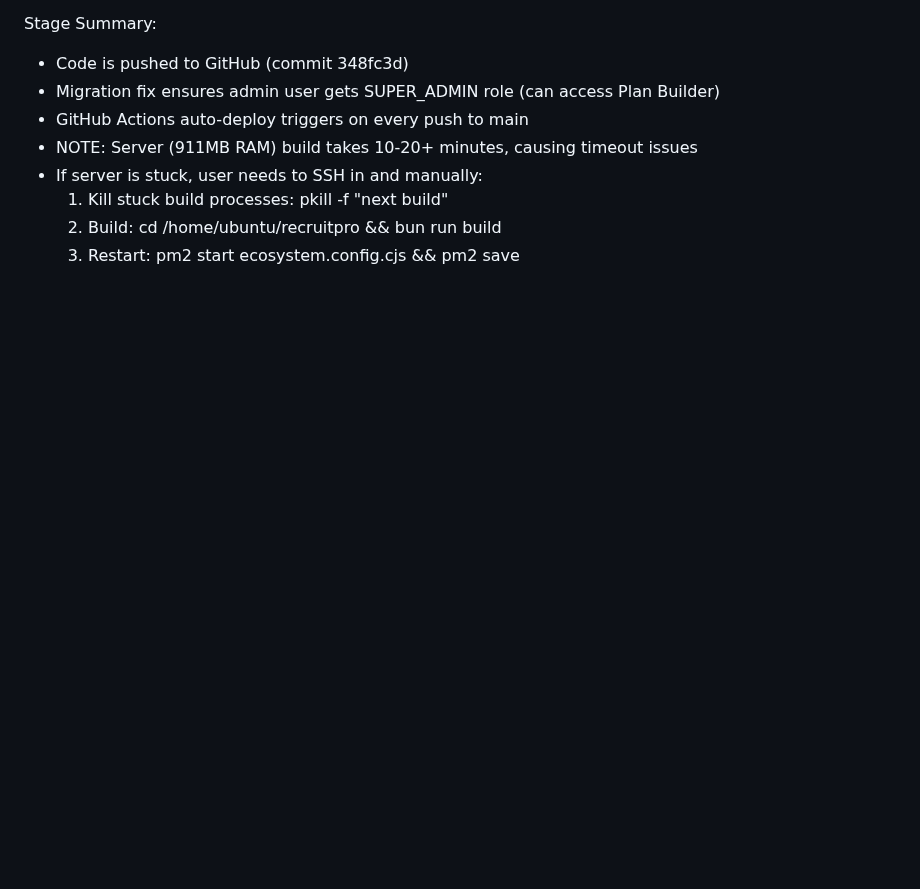
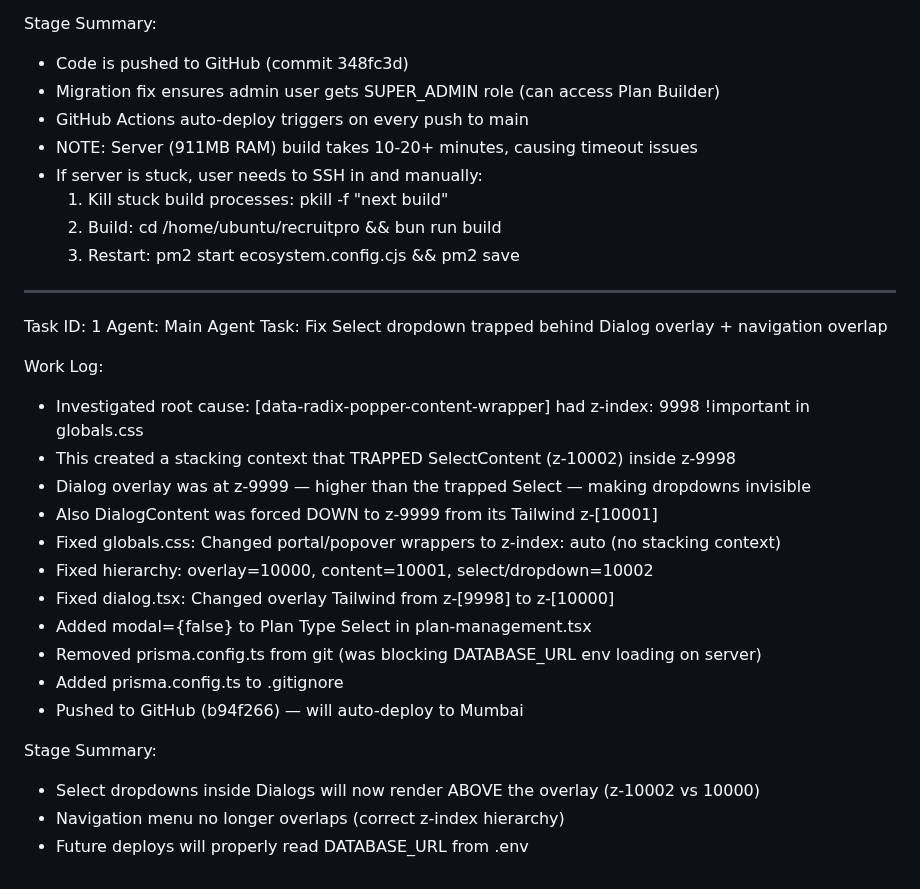
Before and after one commit to akoltasolutions/recruitpro, a Markdown page: worklog.md, the part around the change. Rendered like a GitHub page; blank space fills up the shorter version.

Commit message:
26fe404d-61f4-4271-9756-8a28b5c8eef7

```diff
--- a/worklog.md
+++ b/worklog.md
@@ -136,3 +136,26 @@ Stage Summary:
   1. Kill stuck build processes: pkill -f "next build"
   2. Build: cd /home/ubuntu/recruitpro && bun run build
   3. Restart: pm2 start ecosystem.config.cjs && pm2 save
+
+---
+Task ID: 1
+Agent: Main Agent
+Task: Fix Select dropdown trapped behind Dialog overlay + navigation overlap
+
+Work Log:
+- Investigated root cause: [data-radix-popper-content-wrapper] had z-index: 9998 !important in globals.css
+- This created a stacking context that TRAPPED SelectContent (z-10002) inside z-9998
+- Dialog overlay was at z-9999 — higher than the trapped Select — making dropdowns invisible
+- Also DialogContent was forced DOWN to z-9999 from its Tailwind z-[10001]
+- Fixed globals.css: Changed portal/popover wrappers to z-index: auto (no stacking context)
+- Fixed hierarchy: overlay=10000, content=10001, select/dropdown=10002
+- Fixed dialog.tsx: Changed overlay Tailwind from z-[9998] to z-[10000]
+- Added modal={false} to Plan Type Select in plan-management.tsx
+- Removed prisma.config.ts from git (was blocking DATABASE_URL env loading on server)
+- Added prisma.config.ts to .gitignore
+- Pushed to GitHub (b94f266) — will auto-deploy to Mumbai
+
+Stage Summary:
+- Select dropdowns inside Dialogs will now render ABOVE the overlay (z-10002 vs 10000)
+- Navigation menu no longer overlaps (correct z-index hierarchy)
+- Future deploys will properly read DATABASE_URL from .env
```
